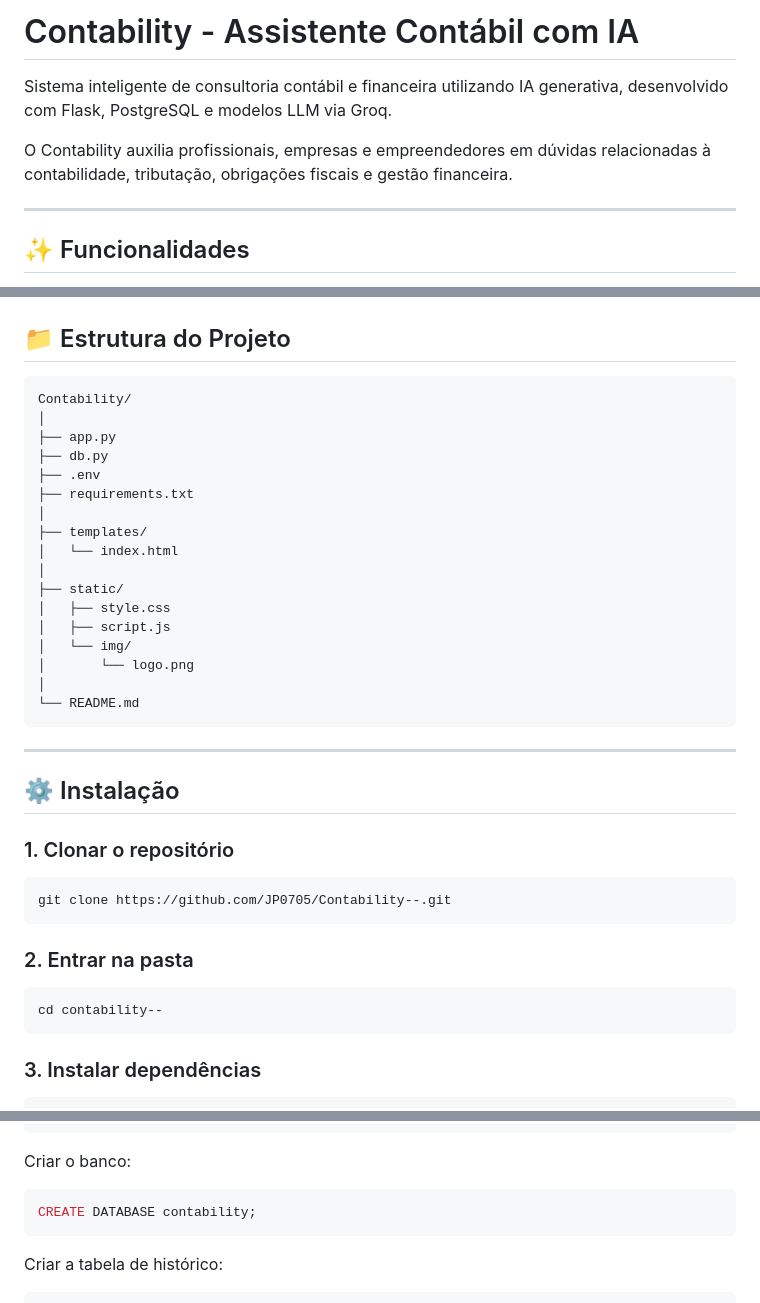
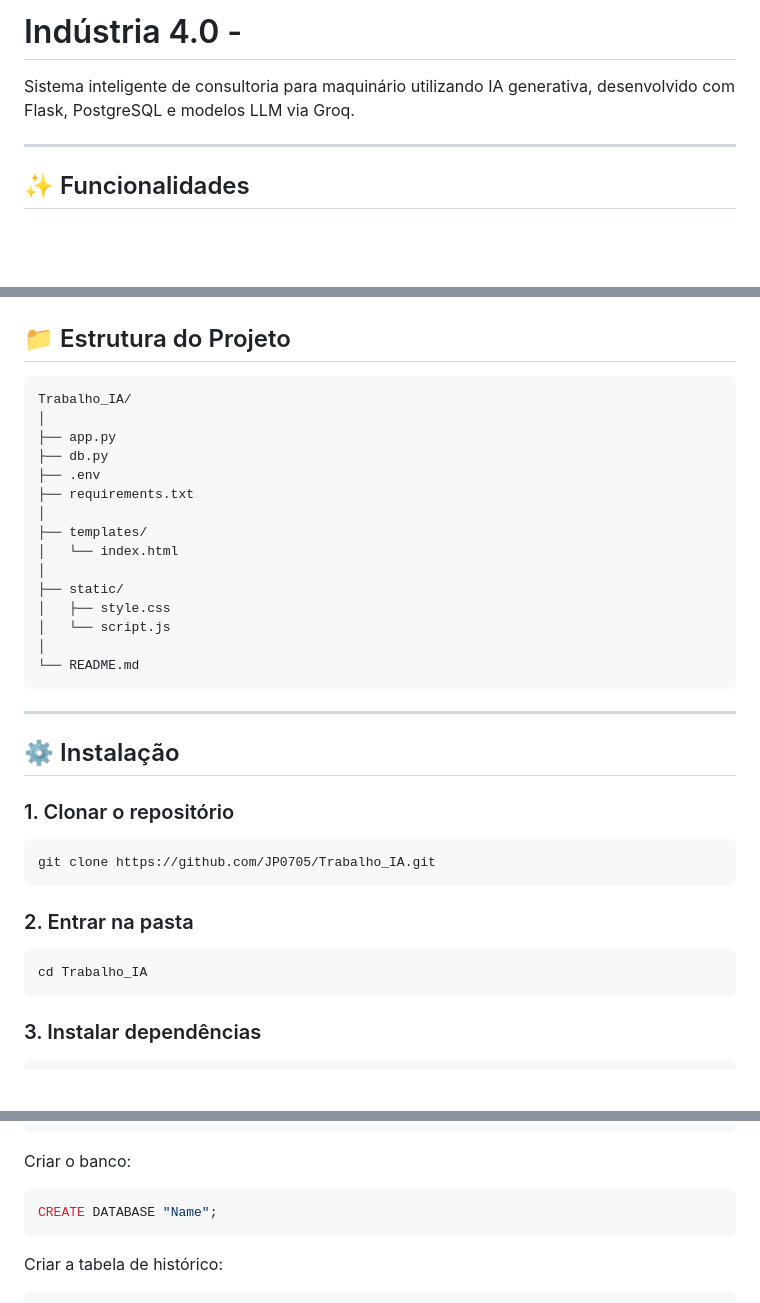
Before and after one commit to JP0705/Trabalho_IA, a Markdown page: README.md, 3 parts joined by grey strips. Rendered like a GitHub page; blank space fills up the shorter version.

````diff
--- a/README.md
+++ b/README.md
@@ -1,8 +1,6 @@
-# Contability - Assistente Contábil com IA
+# Indústria 4.0 -
 
-Sistema inteligente de consultoria contábil e financeira utilizando IA generativa, desenvolvido com Flask, PostgreSQL e modelos LLM via Groq.
-
-O Contability auxilia profissionais, empresas e empreendedores em dúvidas relacionadas à contabilidade, tributação, obrigações fiscais e gestão financeira.
+Sistema inteligente de consultoria para maquinário utilizando IA generativa, desenvolvido com Flask, PostgreSQL e modelos LLM via Groq.
 
 ---
 
@@ -57,7 +55,7 @@ O Contability auxilia profissionais, empresas e empreendedores em dúvidas relac
 ## 📁 Estrutura do Projeto
 
 ```txt
-Contability/
+Trabalho_IA/
 │
 ├── app.py
 ├── db.py
@@ -69,9 +67,7 @@ Contability/
 │
 ├── static/
 │   ├── style.css
-│   ├── script.js
-│   └── img/
-│       └── logo.png
+│   └── script.js
 │
 └── README.md
 ```
@@ -83,13 +79,13 @@ Contability/
 ### 1. Clonar o repositório
 
 ```bash
-git clone https://github.com/JP0705/Contability--.git
+git clone https://github.com/JP0705/Trabalho_IA.git
 ```
 
 ### 2. Entrar na pasta
 
 ```bash
-cd contability--
+cd Trabalho_IA
 ```
 
 ### 3. Instalar dependências
@@ -114,7 +110,7 @@ docker run --name postgres ^
 Criar o banco:
 
 ```sql
-CREATE DATABASE contability;
+CREATE DATABASE "Name";
 ```
 
 Criar a tabela de histórico:
````
Also changed, not shown: other parts of README.md (+1 -1 lines).
